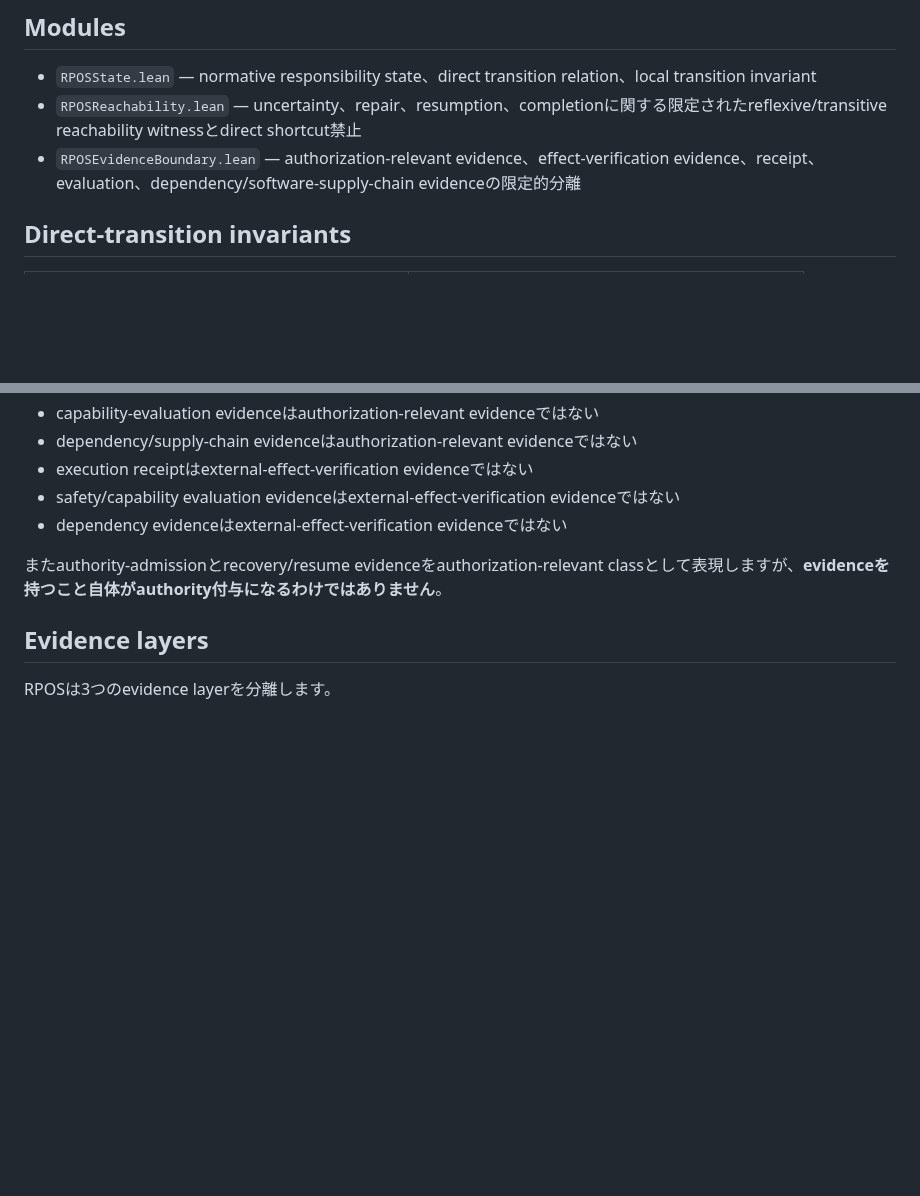
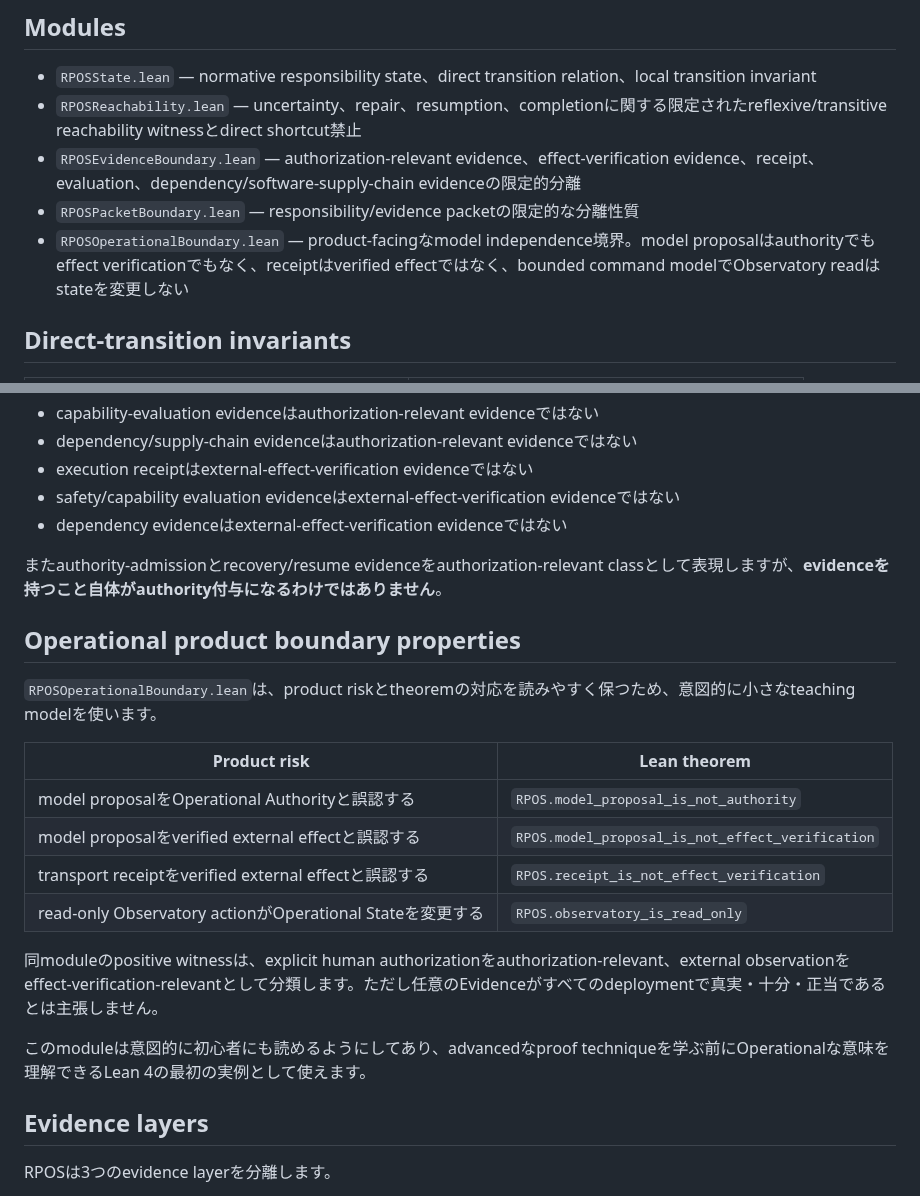
Before and after one commit to YutoriKomeiji/responsibility-pathway-os, a Markdown page: formal/lean/README.ja.md, 2 parts joined by grey strips. Drawn GitHub-style; blank space fills up the shorter version.

Commit message:
Promote Lean operational boundary docs JA

```diff
--- a/formal/lean/README.ja.md
+++ b/formal/lean/README.ja.md
@@ -19,6 +19,8 @@ Status: machine-checked bounded formal model / Lean 4 CI verified
 - `RPOSState.lean` — normative responsibility state、direct transition relation、local transition invariant
 - `RPOSReachability.lean` — uncertainty、repair、resumption、completionに関する限定されたreflexive/transitive reachability witnessとdirect shortcut禁止
 - `RPOSEvidenceBoundary.lean` — authorization-relevant evidence、effect-verification evidence、receipt、evaluation、dependency/software-supply-chain evidenceの限定的分離
+- `RPOSPacketBoundary.lean` — responsibility/evidence packetの限定的な分離性質
+- `RPOSOperationalBoundary.lean` — product-facingなmodel independence境界。model proposalはauthorityでもeffect verificationでもなく、receiptはverified effectではなく、bounded command modelでObservatory readはstateを変更しない
 
 ## Direct-transition invariants
 
@@ -59,6 +61,21 @@ positive reachability theoremは**path existence witness**であり、liveness c
 
 またauthority-admissionとrecovery/resume evidenceをauthorization-relevant classとして表現しますが、**evidenceを持つこと自体がauthority付与になるわけではありません**。
 
+## Operational product boundary properties
+
+`RPOSOperationalBoundary.lean`は、product riskとtheoremの対応を読みやすく保つため、意図的に小さなteaching modelを使います。
+
+| Product risk | Lean theorem |
+|---|---|
+| model proposalをOperational Authorityと誤認する | `RPOS.model_proposal_is_not_authority` |
+| model proposalをverified external effectと誤認する | `RPOS.model_proposal_is_not_effect_verification` |
+| transport receiptをverified external effectと誤認する | `RPOS.receipt_is_not_effect_verification` |
+| read-only Observatory actionがOperational Stateを変更する | `RPOS.observatory_is_read_only` |
+
+同moduleのpositive witnessは、explicit human authorizationをauthorization-relevant、external observationをeffect-verification-relevantとして分類します。ただし任意のEvidenceがすべてのdeploymentで真実・十分・正当であるとは主張しません。
+
+このmoduleは意図的に初心者にも読めるようにしてあり、advancedなproof techniqueを学ぶ前にOperationalな意味を理解できるLean 4の最初の実例として使えます。
+
 ## Evidence layers
 
 RPOSは3つのevidence layerを分離します。
```
